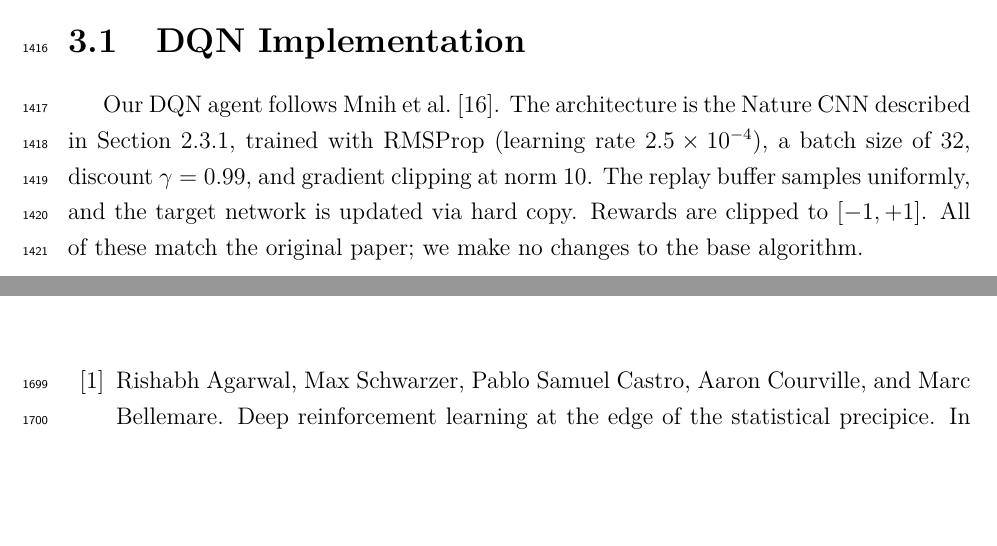
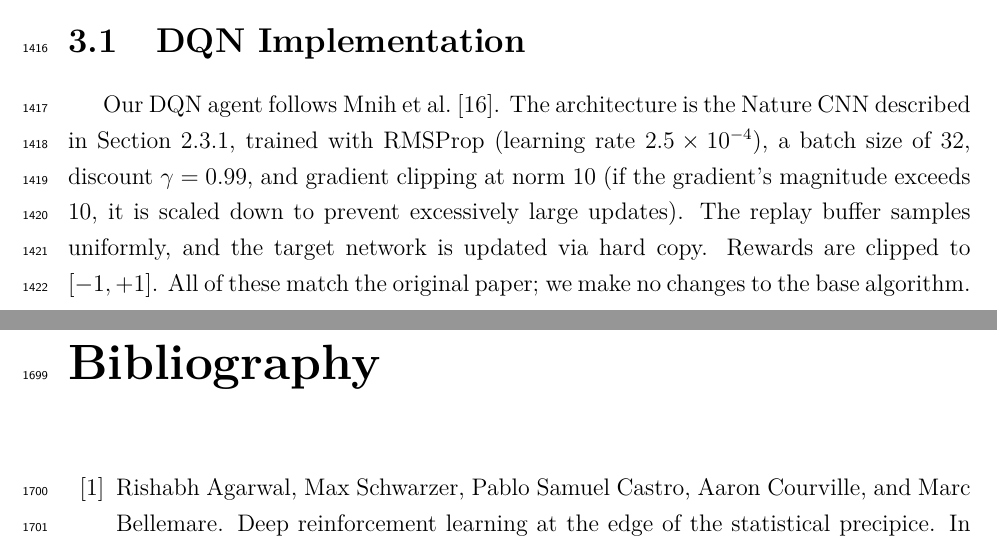
Before and after one commit to toribiodiego/thesis, a LaTeX thesis (writing/main.tex, which reads writing/chapters/methods.tex): two parts of pages 54 and 69 of 71, joined at a grey line, cut so that both start at the same text, the shorter picture padded with empty space. Compiled offline with pdfLaTeX.

Commit message:
docs: gloss gradient clipping in DQN implementation
Add inline explanation: if the gradient's magnitude exceeds 10,
it is scaled down to prevent excessively large updates.

```diff
--- a/writing/chapters/methods.tex
+++ b/writing/chapters/methods.tex
@@ -7,7 +7,9 @@
 Our DQN agent follows \citet{mnih2015human}. The architecture is the
 Nature CNN described in \cref{subsec:conv-encoder}, trained with
 RMSProp (learning rate $2.5 \times 10^{-4}$), a batch size of 32,
-discount $\gamma = 0.99$, and gradient clipping at norm 10. The
+discount $\gamma = 0.99$, and gradient clipping at norm 10 (if the
+gradient's magnitude exceeds 10, it is scaled down to prevent
+excessively large updates). The
 replay buffer samples uniformly, and the target network is updated
 via hard copy. Rewards are clipped to $[-1, +1]$. All of these
 match the original paper; we make no changes to the base algorithm.
```
